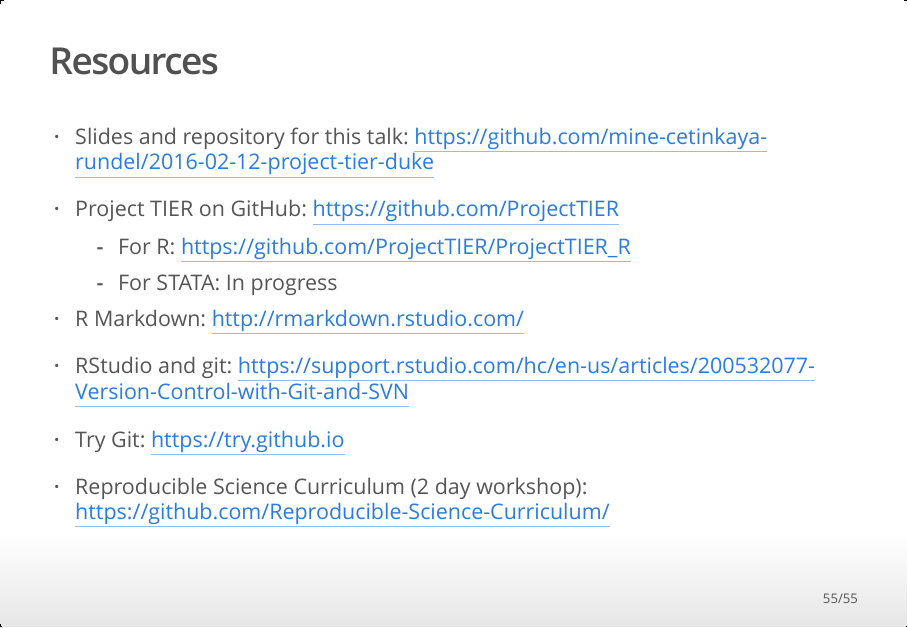
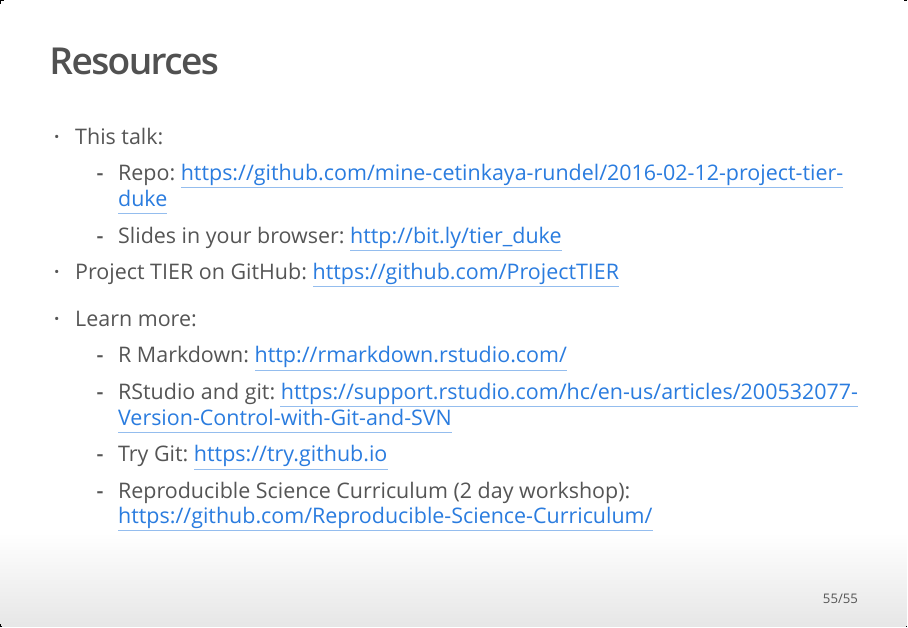
Before and after one commit to mine-cetinkaya-rundel/2016-02-12-project-tier-duke, an R Markdown document (2016-02-12-project-tier-duke.Rmd): page 55 of 55. The pictures show the output file 2016-02-12-project-tier-duke.html that the author committed with the source, opened offline.

Commit message:
tidy up resources slides

```diff
--- a/2016-02-12-project-tier-duke.Rmd
+++ b/2016-02-12-project-tier-duke.Rmd
@@ -517,16 +517,14 @@
 
 ## Resources
 
-- Slides and repository for this talk: https://github.com/mine-cetinkaya-rundel/2016-02-12-project-tier-duke
+- This talk:
+    + Repo: https://github.com/mine-cetinkaya-rundel/2016-02-12-project-tier-duke
+    + Slides in your browser: http://bit.ly/tier_duke
 
 - Project TIER on GitHub: https://github.com/ProjectTIER
-    + For R: https://github.com/ProjectTIER/ProjectTIER_R
-    + For STATA: In progress
 
-- R Markdown: http://rmarkdown.rstudio.com/
-
-- RStudio and git: https://support.rstudio.com/hc/en-us/articles/200532077-Version-Control-with-Git-and-SVN
-
-- Try Git: https://try.github.io
-
-- Reproducible Science Curriculum (2 day workshop): https://github.com/Reproducible-Science-Curriculum/
+- Learn more:
+    + R Markdown: http://rmarkdown.rstudio.com/
+    + RStudio and git: https://support.rstudio.com/hc/en-us/articles/200532077-Version-Control-with-Git-and-SVN
+    + Try Git: https://try.github.io
+    + Reproducible Science Curriculum (2 day workshop): https://github.com/Reproducible-Science-Curriculum/
```
Also changed, not shown: 2016-02-12-project-tier-duke.html.
